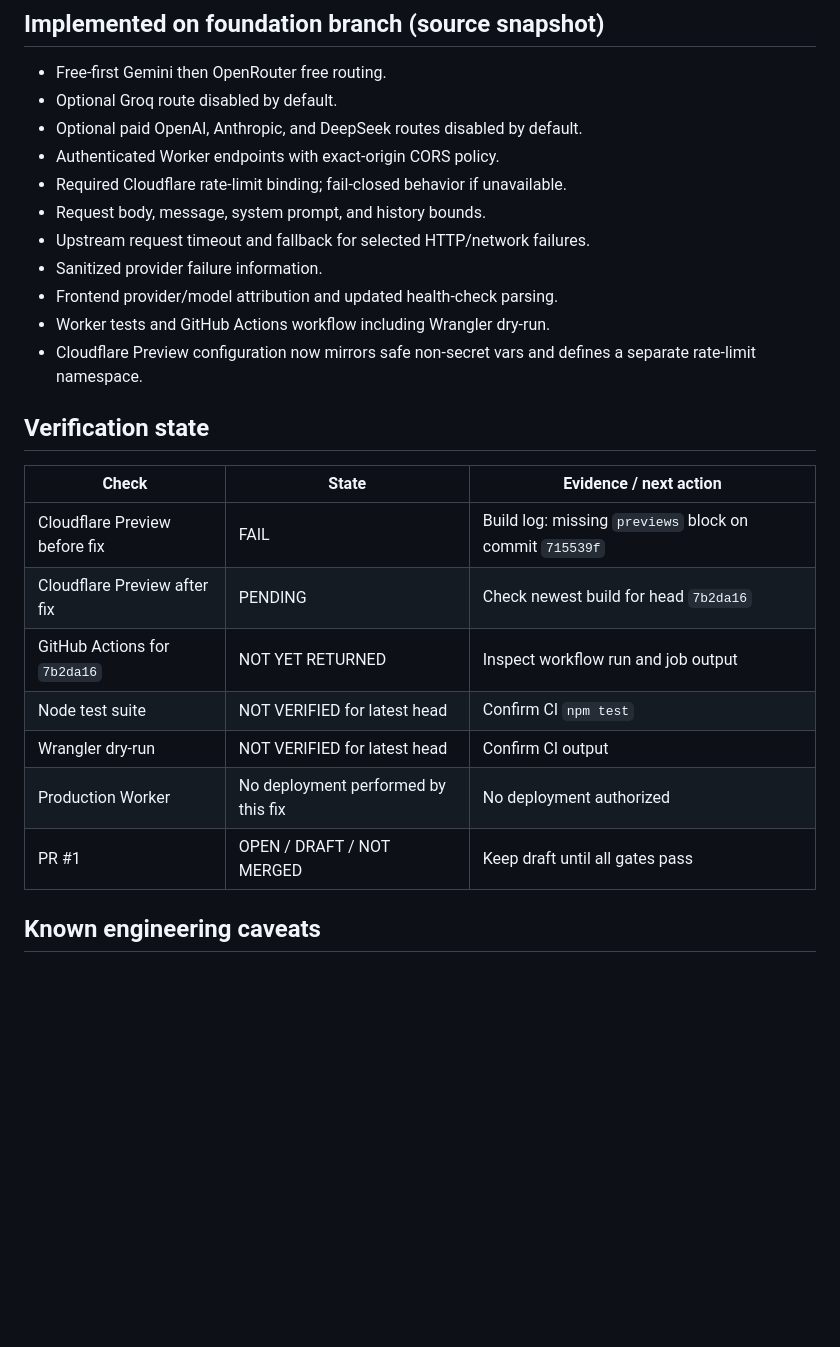
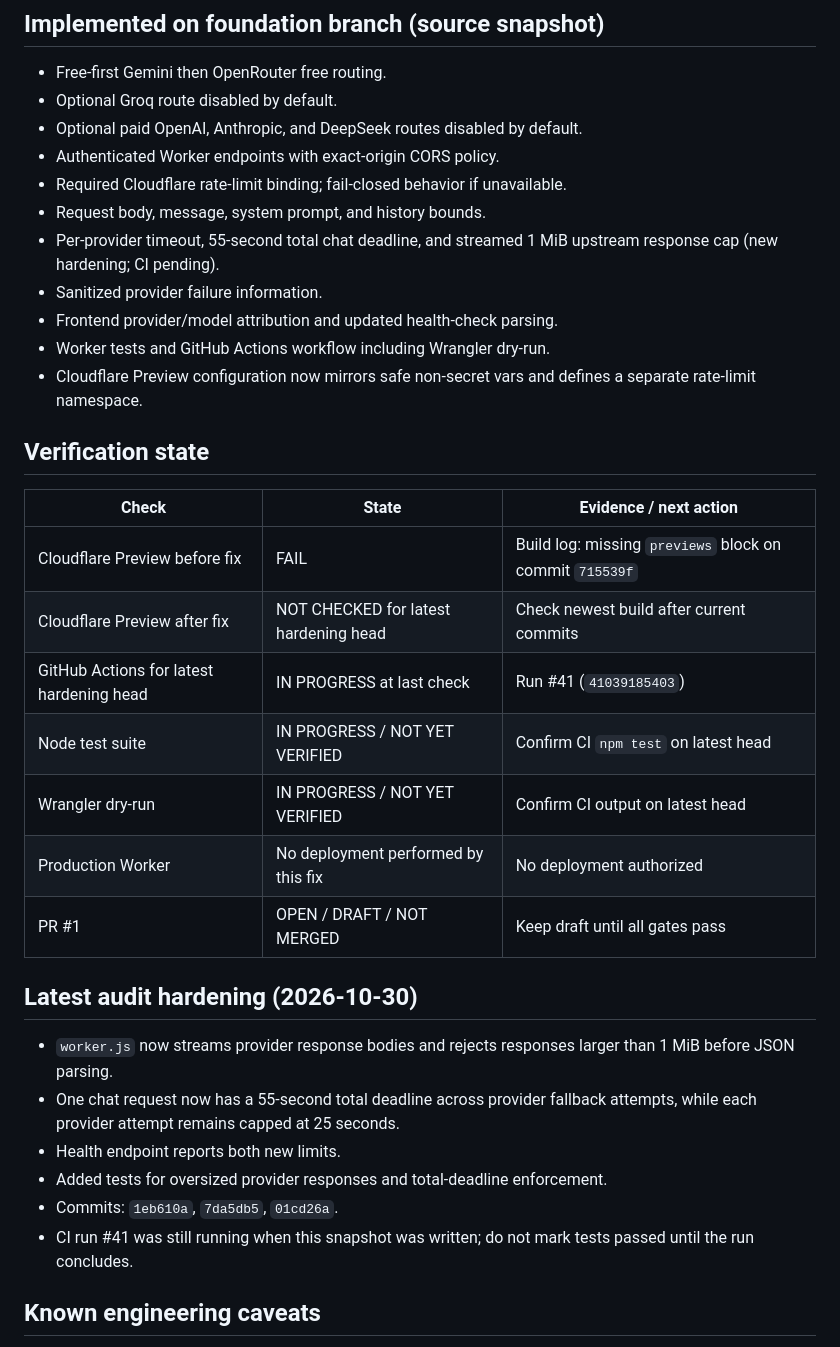
Before and after one commit to sapammeded/bro_ai, a Markdown page: PROJECT_STATUS.md, the part around one of its changes. GitHub-like rendering; blank space fills up the shorter version.

Commit message:
Document backend hardening and audit status

```diff
--- a/PROJECT_STATUS.md
+++ b/PROJECT_STATUS.md
@@ -25,7 +27,7 @@
 - Authenticated Worker endpoints with exact-origin CORS policy.
 - Required Cloudflare rate-limit binding; fail-closed behavior if unavailable.
 - Request body, message, system prompt, and history bounds.
-- Upstream request timeout and fallback for selected HTTP/network failures.
+- Per-provider timeout, 55-second total chat deadline, and streamed 1 MiB upstream response cap (new hardening; CI pending).
 - Sanitized provider failure information.
 - Frontend provider/model attribution and updated health-check parsing.
 - Worker tests and GitHub Actions workflow including Wrangler dry-run.
@@ -35,12 +37,20 @@
 | Check | State | Evidence / next action |
 |---|---|---|
 | Cloudflare Preview before fix | FAIL | Build log: missing `previews` block on commit `715539f` |
-| Cloudflare Preview after fix | PENDING | Check newest build for head `7b2da16` |
-| GitHub Actions for `7b2da16` | NOT YET RETURNED | Inspect workflow run and job output |
-| Node test suite | NOT VERIFIED for latest head | Confirm CI `npm test` |
-| Wrangler dry-run | NOT VERIFIED for latest head | Confirm CI output |
+| Cloudflare Preview after fix | NOT CHECKED for latest hardening head | Check newest build after current commits |
+| GitHub Actions for latest hardening head | IN PROGRESS at last check | Run #41 (`41039185403`) |
+| Node test suite | IN PROGRESS / NOT YET VERIFIED | Confirm CI `npm test` on latest head |
+| Wrangler dry-run | IN PROGRESS / NOT YET VERIFIED | Confirm CI output on latest head |
 | Production Worker | No deployment performed by this fix | No deployment authorized |
 | PR #1 | OPEN / DRAFT / NOT MERGED | Keep draft until all gates pass |
+
+## Latest audit hardening (2026-10-30)
+- `worker.js` now streams provider response bodies and rejects responses larger than 1 MiB before JSON parsing.
+- One chat request now has a 55-second total deadline across provider fallback attempts, while each provider attempt remains capped at 25 seconds.
+- Health endpoint reports both new limits.
+- Added tests for oversized provider responses and total-deadline enforcement.
+- Commits: `1eb610a`, `7da5db5`, `01cd26a`.
+- CI run #41 was still running when this snapshot was written; do not mark tests passed until the run concludes.
 
 ## Known engineering caveats
 1. Cloudflare built-in rate limiting is approximate per location, not a strict global quota.
```
Also changed, not shown: other parts of PROJECT_STATUS.md (+4 -2 lines).
